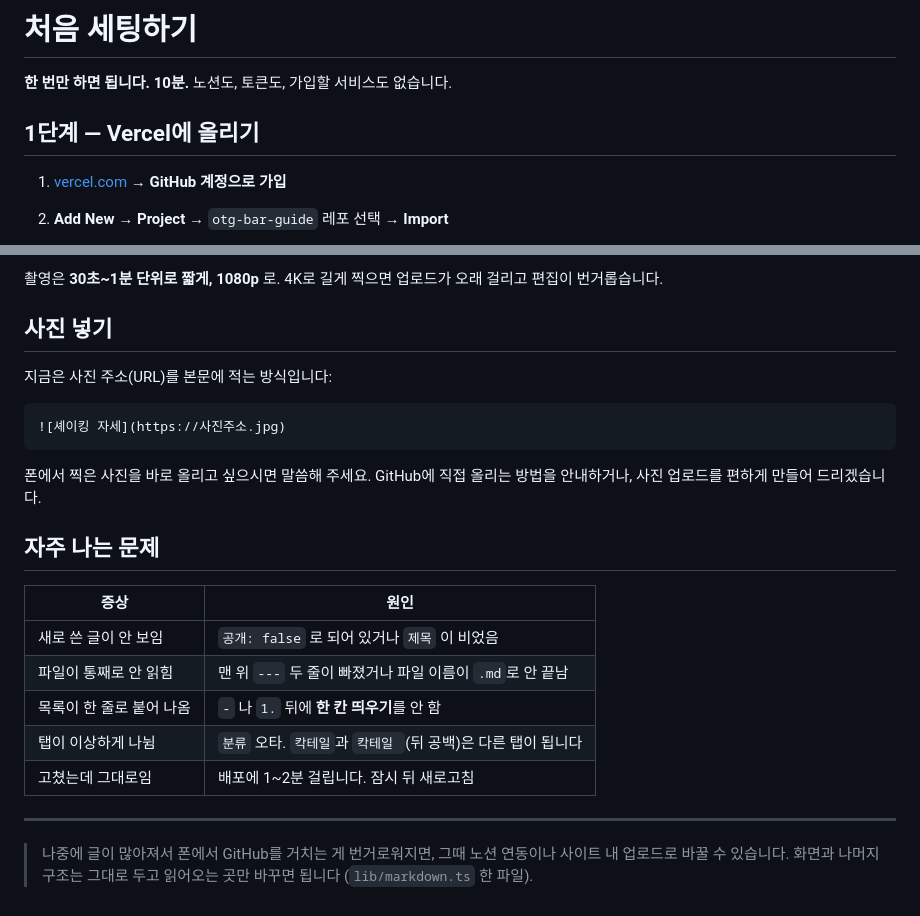
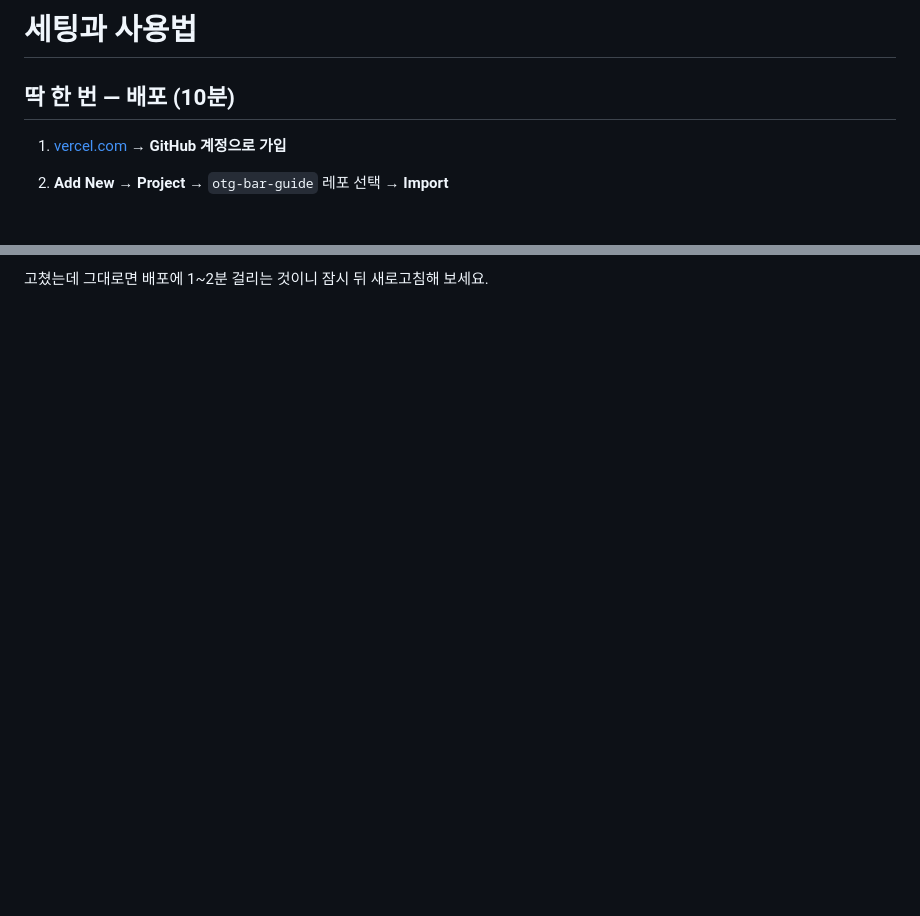
Before and after one commit to acrackedwon/otg-bar-guide, a Markdown page: SETUP.md, 2 parts joined by grey strips. Drawn GitHub-style; blank space fills up the shorter version.

````diff
--- a/SETUP.md
+++ b/SETUP.md
@@ -1,8 +1,6 @@
-# 처음 세팅하기
+# 세팅과 사용법
 
-**한 번만 하면 됩니다. 10분.** 노션도, 토큰도, 가입할 서비스도 없습니다.
-
-## 1단계 — Vercel에 올리기
+## 딱 한 번 — 배포 (10분)
 
 1. [vercel.com](https://vercel.com) → **GitHub 계정으로 가입**
 2. **Add New → Project** → `otg-bar-guide` 레포 선택 → **Import**
@@ -95,25 +89 @@
-촬영은 **30초~1분 단위로 짧게, 1080p** 로. 4K로 길게 찍으면 업로드가 오래 걸리고 편집이 번거롭습니다.
-
-## 사진 넣기
-
-지금은 사진 주소(URL)를 본문에 적는 방식입니다:
-
-```
-![셰이킹 자세](https://사진주소.jpg)
-```
-
-폰에서 찍은 사진을 바로 올리고 싶으시면 말씀해 주세요. GitHub에 직접 올리는 방법을 안내하거나, 사진 업로드를 편하게 만들어 드리겠습니다.
-
-## 자주 나는 문제
-
-| 증상 | 원인 |
-|---|---|
-| 새로 쓴 글이 안 보임 | `공개: false` 로 되어 있거나 `제목` 이 비었음 |
-| 파일이 통째로 안 읽힘 | 맨 위 `---` 두 줄이 빠졌거나 파일 이름이 `.md`로 안 끝남 |
-| 목록이 한 줄로 붙어 나옴 | `-` 나 `1.` 뒤에 **한 칸 띄우기**를 안 함 |
-| 탭이 이상하게 나뉨 | `분류` 오타. `칵테일`과 `칵테일 `(뒤 공백)은 다른 탭이 됩니다 |
-| 고쳤는데 그대로임 | 배포에 1~2분 걸립니다. 잠시 뒤 새로고침 |
-
----
-
-> 나중에 글이 많아져서 폰에서 GitHub를 거치는 게 번거로워지면, 그때 노션 연동이나 사이트 내 업로드로 바꿀 수 있습니다. 화면과 나머지 구조는 그대로 두고 읽어오는 곳만 바꾸면 됩니다 (`lib/markdown.ts` 한 파일).
+고쳤는데 그대로면 배포에 1~2분 걸리는 것이니 잠시 뒤 새로고침해 보세요.
````
Also changed, not shown: other parts of SETUP.md (+38 -42 lines), README.md (+2 -2 lines).
